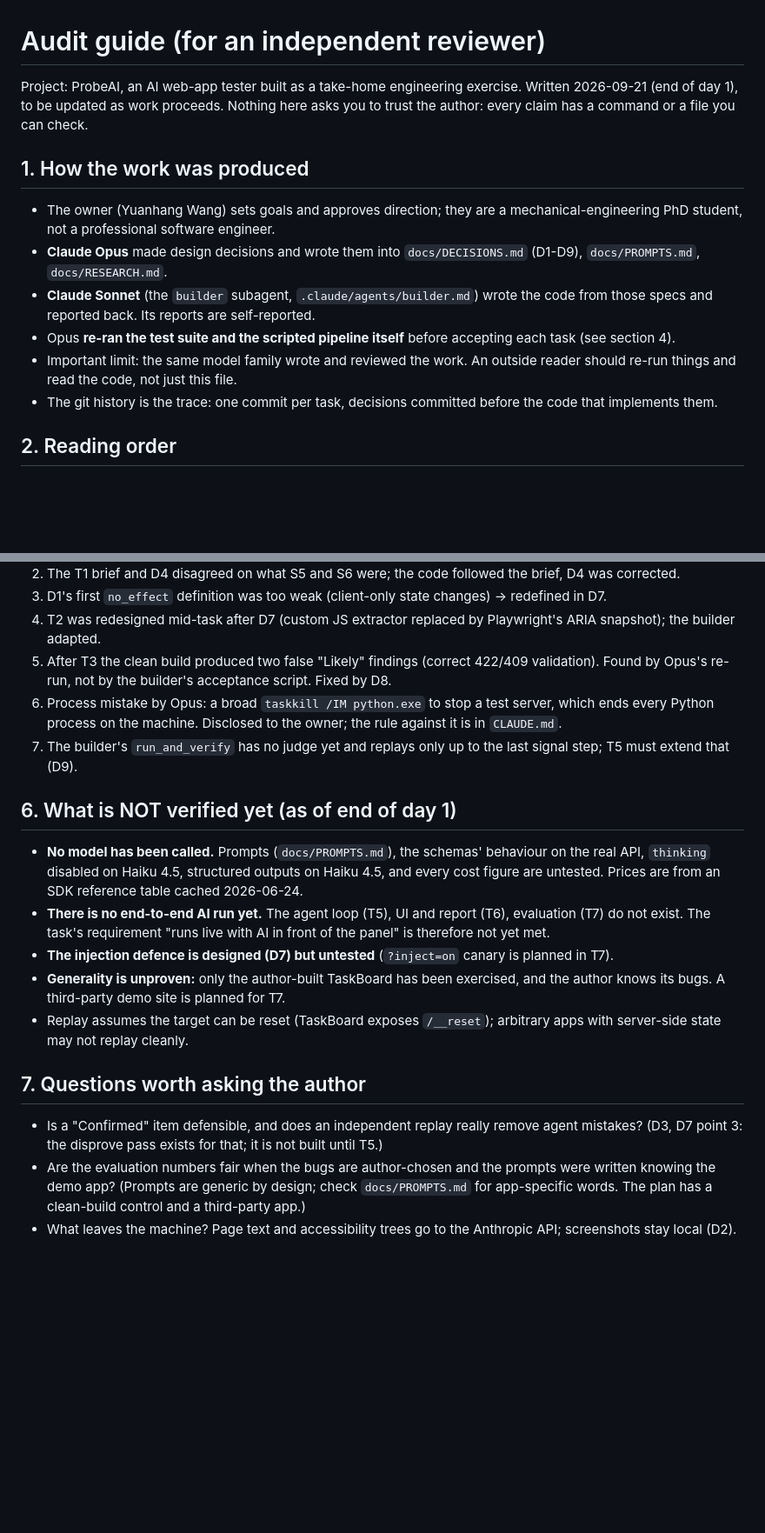
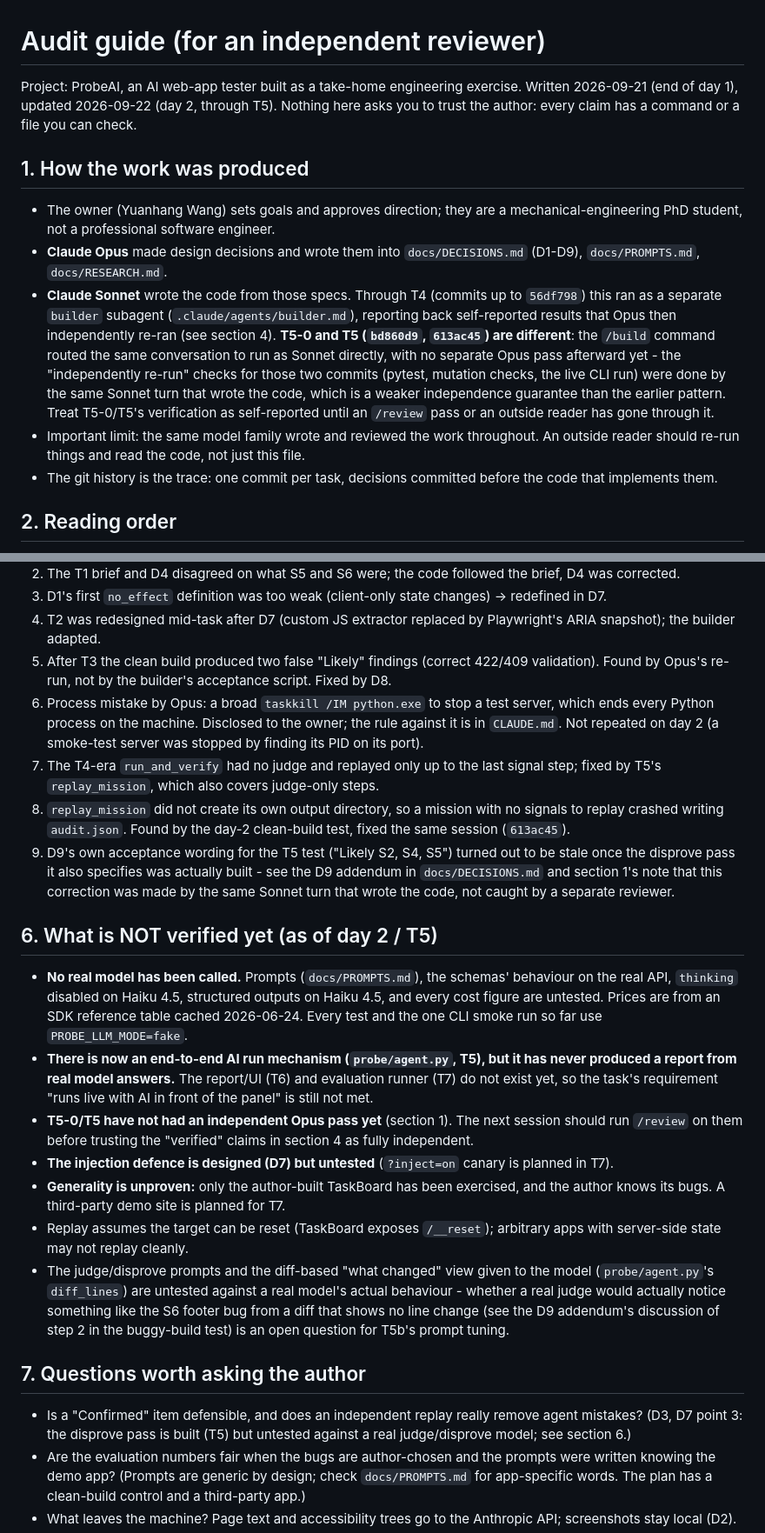
Before and after one commit to Aaron1128653/ProbeAI, a Markdown page: docs/AUDIT_GUIDE.md, 2 parts joined by grey strips. Shown at 87% size. GitHub-like rendering; blank space fills up the shorter version.

Commit message:
Update audit guide for T5-0/T5: commit map, provenance caveat, open items
Notes that T5-0 and T5 ran as Sonnet directly in one turn (no separate Opus
re-check yet, unlike T1-T4's builder-subagent pattern), updates the seeded-bug
target to match the D9 addendum, and lists the replay_mission out_dir bug
found and fixed this session.

```diff
--- a/docs/AUDIT_GUIDE.md
+++ b/docs/AUDIT_GUIDE.md
@@ -1,13 +1,12 @@
 # Audit guide (for an independent reviewer)
 
-Project: ProbeAI, an AI web-app tester built as a take-home engineering exercise. Written 2026-09-21 (end of day 1), to be updated as work proceeds. Nothing here asks you to trust the author: every claim has a command or a file you can check.
+Project: ProbeAI, an AI web-app tester built as a take-home engineering exercise. Written 2026-09-21 (end of day 1), updated 2026-09-22 (day 2, through T5). Nothing here asks you to trust the author: every claim has a command or a file you can check.
 
 ## 1. How the work was produced
 - The owner (Yuanhang Wang) sets goals and approves direction; they are a mechanical-engineering PhD student, not a professional software engineer.
 - **Claude Opus** made design decisions and wrote them into `docs/DECISIONS.md` (D1-D9), `docs/PROMPTS.md`, `docs/RESEARCH.md`.
-- **Claude Sonnet** (the `builder` subagent, `.claude/agents/builder.md`) wrote the code from those specs and reported back. Its reports are self-reported.
-- Opus **re-ran the test suite and the scripted pipeline itself** before accepting each task (see section 4).
-- Important limit: the same model family wrote and reviewed the work. An outside reader should re-run things and read the code, not just this file.
+- **Claude Sonnet** wrote the code from those specs. Through T4 (commits up to `56df798`) this ran as a separate `builder` subagent (`.claude/agents/builder.md`), reporting back self-reported results that Opus then independently re-ran (see section 4). **T5-0 and T5 (`bd860d9`, `613ac45`) are different**: the `/build` command routed the same conversation to run as Sonnet directly, with no separate Opus pass afterward yet - the "independently re-run" checks for those two commits (pytest, mutation checks, the live CLI run) were done by the same Sonnet turn that wrote the code, which is a weaker independence guarantee than the earlier pattern. Treat T5-0/T5's verification as self-reported until an `/review` pass or an outside reader has gone through it.
+- Important limit: the same model family wrote and reviewed the work throughout. An outside reader should re-run things and read the code, not just this file.
 - The git history is the trace: one commit per task, decisions committed before the code that implements them.
 
 ## 2. Reading order
@@ -44,18 +45,22 @@ Environment: Windows, Python 3.14, `.venv` at the repo root (`requirements.txt`
 3. D1's first `no_effect` definition was too weak (client-only state changes) -> redefined in D7.
 4. T2 was redesigned mid-task after D7 (custom JS extractor replaced by Playwright's ARIA snapshot); the builder adapted.
 5. After T3 the clean build produced two false "Likely" findings (correct 422/409 validation). Found by Opus's re-run, not by the builder's acceptance script. Fixed by D8.
-6. Process mistake by Opus: a broad `taskkill /IM python.exe` to stop a test server, which ends every Python process on the machine. Disclosed to the owner; the rule against it is in `CLAUDE.md`.
-7. The builder's `run_and_verify` has no judge yet and replays only up to the last signal step; T5 must extend that (D9).
+6. Process mistake by Opus: a broad `taskkill /IM python.exe` to stop a test server, which ends every Python process on the machine. Disclosed to the owner; the rule against it is in `CLAUDE.md`. Not repeated on day 2 (a smoke-test server was stopped by finding its PID on its port).
+7. The T4-era `run_and_verify` had no judge and replayed only up to the last signal step; fixed by T5's `replay_mission`, which also covers judge-only steps.
+8. `replay_mission` did not create its own output directory, so a mission with no signals to replay crashed writing `audit.json`. Found by the day-2 clean-build test, fixed the same session (`613ac45`).
+9. D9's own acceptance wording for the T5 test ("Likely S2, S4, S5") turned out to be stale once the disprove pass it also specifies was actually built - see the D9 addendum in `docs/DECISIONS.md` and section 1's note that this correction was made by the same Sonnet turn that wrote the code, not caught by a separate reviewer.
 
-## 6. What is NOT verified yet (as of end of day 1)
-- **No model has been called.** Prompts (`docs/PROMPTS.md`), the schemas' behaviour on the real API, `thinking` disabled on Haiku 4.5, structured outputs on Haiku 4.5, and every cost figure are untested. Prices are from an SDK reference table cached 2026-06-24.
-- **There is no end-to-end AI run yet.** The agent loop (T5), UI and report (T6), evaluation (T7) do not exist. The task's requirement "runs live with AI in front of the panel" is therefore not yet met.
+## 6. What is NOT verified yet (as of day 2 / T5)
+- **No real model has been called.** Prompts (`docs/PROMPTS.md`), the schemas' behaviour on the real API, `thinking` disabled on Haiku 4.5, structured outputs on Haiku 4.5, and every cost figure are untested. Prices are from an SDK reference table cached 2026-06-24. Every test and the one CLI smoke run so far use `PROBE_LLM_MODE=fake`.
+- **There is now an end-to-end AI run mechanism (`probe/agent.py`, T5), but it has never produced a report from real model answers.** The report/UI (T6) and evaluation runner (T7) do not exist yet, so the task's requirement "runs live with AI in front of the panel" is still not met.
+- **T5-0/T5 have not had an independent Opus pass yet** (section 1). The next session should run `/review` on them before trusting the "verified" claims in section 4 as fully independent.
 - **The injection defence is designed (D7) but untested** (`?inject=on` canary is planned in T7).
 - **Generality is unproven:** only the author-built TaskBoard has been exercised, and the author knows its bugs. A third-party demo site is planned for T7.
 - Replay assumes the target can be reset (TaskBoard exposes `/__reset`); arbitrary apps with server-side state may not replay cleanly.
+- The judge/disprove prompts and the diff-based "what changed" view given to the model (`probe/agent.py`'s `diff_lines`) are untested against a real model's actual behaviour - whether a real judge would actually notice something like the S6 footer bug from a diff that shows no line change (see the D9 addendum's discussion of step 2 in the buggy-build test) is an open question for T5b's prompt tuning.
 
 ## 7. Questions worth asking the author
-- Is a "Confirmed" item defensible, and does an independent replay really remove agent mistakes? (D3, D7 point 3: the disprove pass exists for that; it is not built until T5.)
+- Is a "Confirmed" item defensible, and does an independent replay really remove agent mistakes? (D3, D7 point 3: the disprove pass is built (T5) but untested against a real judge/disprove model; see section 6.)
 - Are the evaluation numbers fair when the bugs are author-chosen and the prompts were written knowing the demo app? (Prompts are generic by design; check `docs/PROMPTS.md` for app-specific words. The plan has a clean-build control and a third-party app.)
 - What leaves the machine? Page text and accessibility trees go to the Anthropic API; screenshots stay local (D2).
 - Is the safety model adequate? (Staging assumption, same-origin only, blocklist, password guard, model returns only a schema object; see D1, D7 point 4, `probe/safety.py`.)
```
Also changed, not shown: other parts of docs/AUDIT_GUIDE.md (+7 -5 lines).
